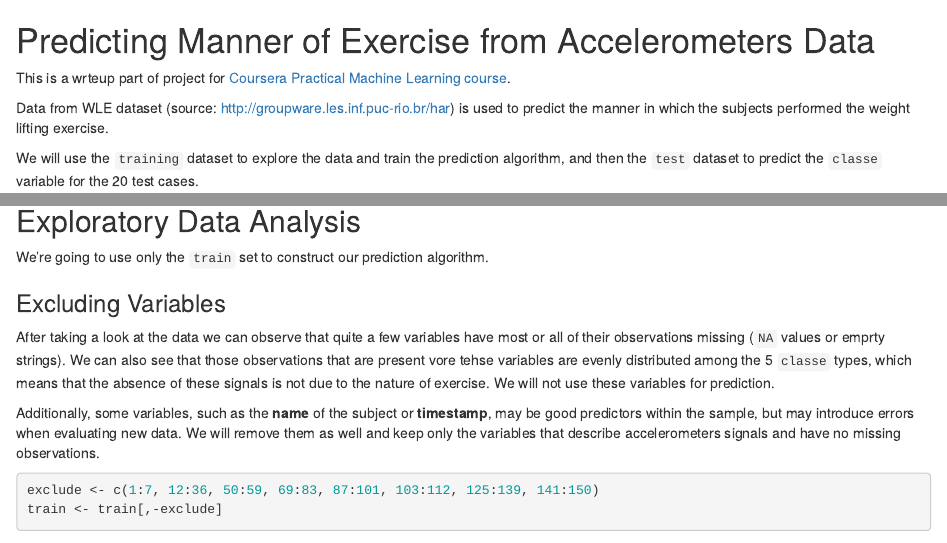
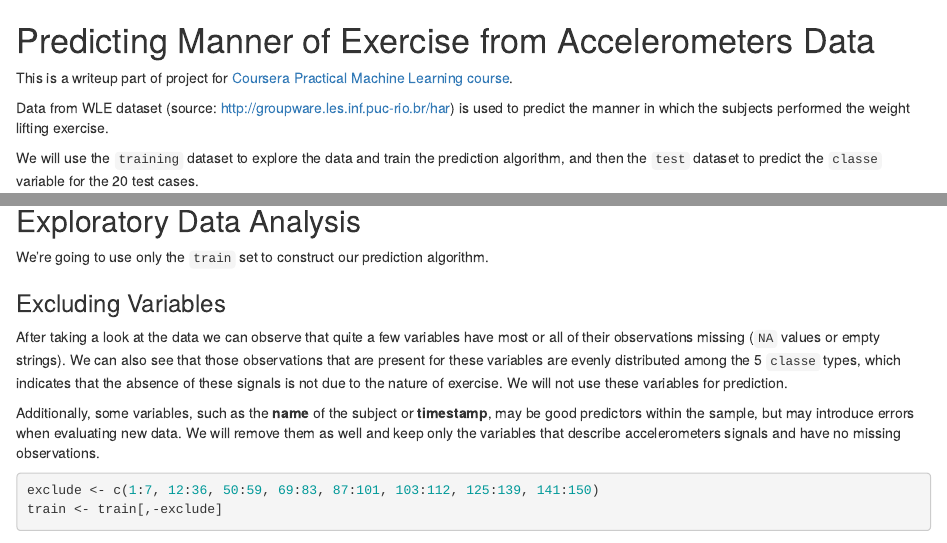
Before and after one commit to versicularia/PracticalMachineLearning, an R Markdown document (Predicting_from_WLE.Rmd): the page in a window 1100 px wide, from its top, and a second part further down, joined at a grey line. Rendered offline with R 4.5, knitr and Pandoc, with nearby package versions; drawn as R Markdown's standard HTML page in place of the format the file asks for; some code elsewhere in the file could not run offline.

Commit message:
Fixing typos

```diff
--- a/Predicting_from_WLE.Rmd
+++ b/Predicting_from_WLE.Rmd
@@ -9,7 +9,7 @@ output:
     menu: FALSE
 ---
 # Predicting Manner of Exercise from Accelerometers Data
-This is a wrteup part of project for [Coursera Practical Machine Learning course](https://class.coursera.org/predmachlearn-002).
+This is a writeup part of project for [Coursera Practical Machine Learning course](https://class.coursera.org/predmachlearn-002).
 
 Data from WLE dataset (source: [http://groupware.les.inf.puc-rio.br/har](http://groupware.les.inf.puc-rio.br/har)) is used to predict the manner in which the subjects performed the weight lifting exercise.
 
@@ -44,7 +44,7 @@ validate <- training[-inTrain,]
 We're going to use only the `train` set to construct our prediction algorithm.
 
 ### Excluding Variables
-After taking a look at the data we can observe that quite a few variables have most or all of their observations missing (`NA` values or emprty strings). We can also see that those observations that are present vore tehse variables are evenly distributed among the 5 `classe` types, which means that the absence of these signals is not due to the nature of exercise. We will not use these variables for prediction.
+After taking a look at the data we can observe that quite a few variables have most or all of their observations missing (`NA` values or empty strings). We can also see that those observations that are present for these variables are evenly distributed among the 5 `classe` types, which indicates that the absence of these signals is not due to the nature of exercise. We will not use these variables for prediction.
 
 Additionally, some variables, such as the **name** of the subject or **timestamp**, may be good predictors within the sample, but may introduce errors when evaluating new data. We will remove them as well and keep only the variables that describe accelerometers signals and have no missing observations.
 
```
Also changed, not shown: Predicting_from_WLE.html, Predicting_from_WLE.Rmd (2 more changed lines).
